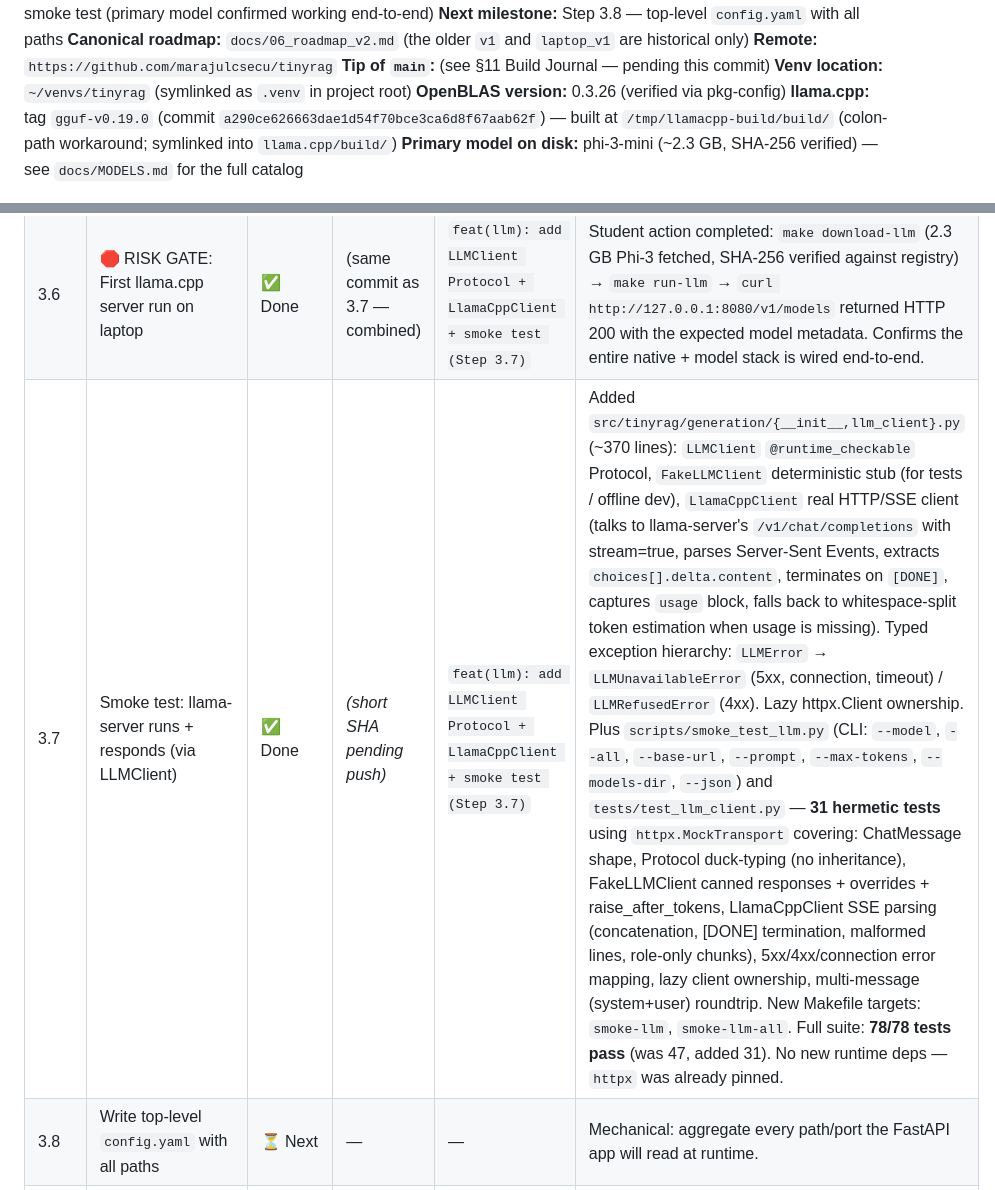
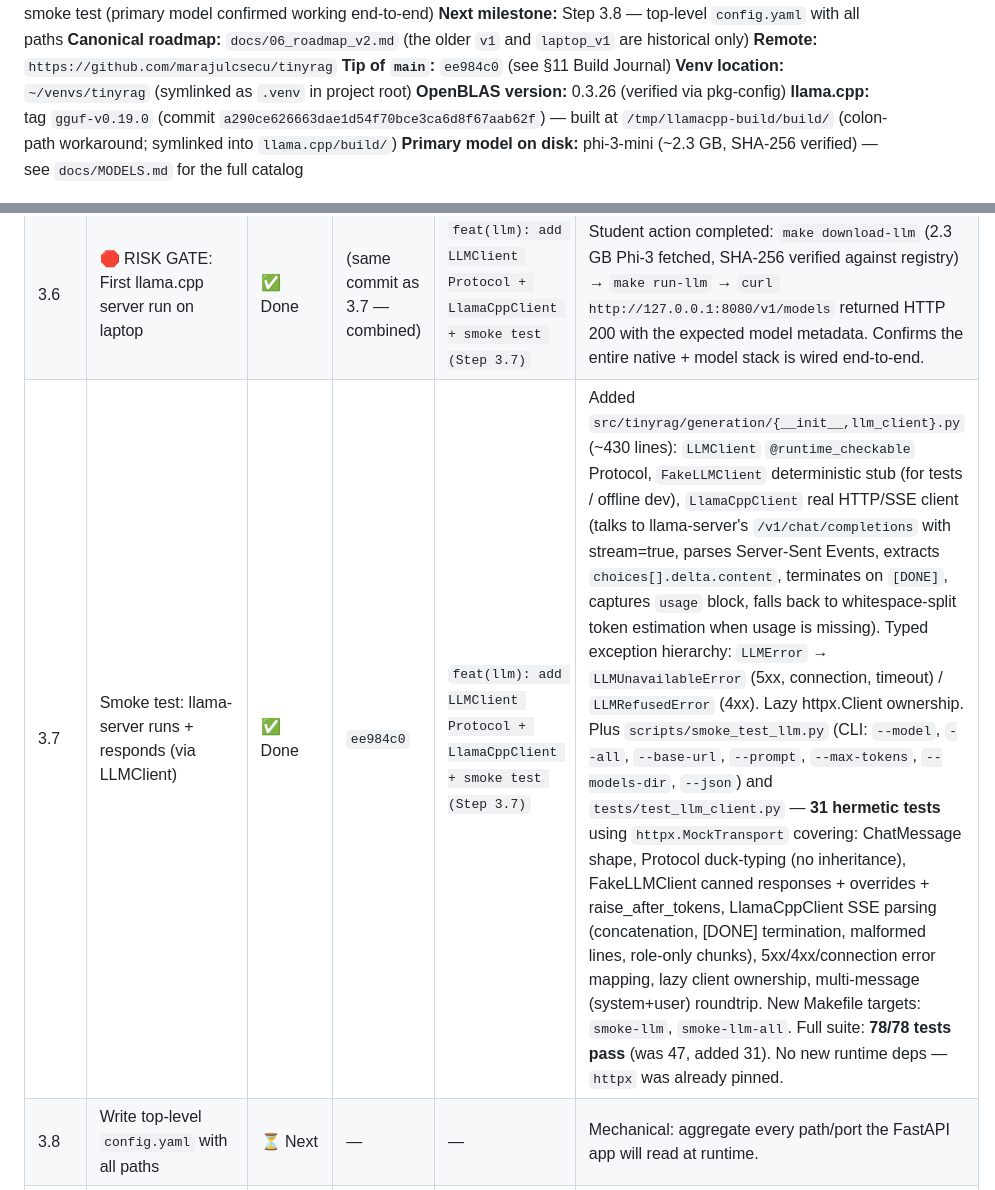
Before and after one commit to marajulcsecu/tinyrag, a Markdown page: AGENT.md, 2 parts joined by grey strips. Drawn GitHub-style.

Commit message:
docs(agent): record Step 3.7 completion SHA + tip-of-main
Backfill the Build Journal with the actual commit SHA (ee984c0) and
bump the tip-of-main pointer.

Co-Authored-By: Opus 4.8 <noreply@puku.sh>

```diff
--- a/AGENT.md
+++ b/AGENT.md
@@ -7,7 +7,7 @@
 **Next milestone:** Step 3.8 — top-level `config.yaml` with all paths
 **Canonical roadmap:** `docs/06_roadmap_v2.md` (the older `v1` and `laptop_v1` are historical only)
 **Remote:** `https://github.com/marajulcsecu/tinyrag`
-**Tip of `main`:** (see §11 Build Journal — pending this commit)
+**Tip of `main`:** `ee984c0` (see §11 Build Journal)
 **Venv location:** `~/venvs/tinyrag` (symlinked as `.venv` in project root)
 **OpenBLAS version:** 0.3.26 (verified via pkg-config)
 **llama.cpp:** tag `gguf-v0.19.0` (commit `a290ce626663dae1d54f70bce3ca6d8f67aab62f`) — built at `/tmp/llamacpp-build/build/` (colon-path workaround; symlinked into `llama.cpp/build/`)
@@ -288,7 +288,7 @@ This section is the **running log of every step executed**, in execution order.
 | 3.4 | Build llama.cpp from source with OpenBLAS | ✅ Done | `2b61567` | `feat(llm): build llama.cpp with OpenBLAS (Step 3.4)` | Cloned llama.cpp at tag `gguf-v0.19.0` (commit `a290ce62`); built with `-DGGML_BLAS=ON -DGGML_BLAS_VENDOR=OpenBLAS`; binary 9.4 MB; OpenBLAS linked (verified via ldd). `scripts/verify_llamacpp.py` passes 7/7 checks. **Colon-path workaround:** because project path contains `:`, GNU Make can't parse Makefile targets, so the build was diverted to `/tmp/llamacpp-build/` and symlinked back into `llama.cpp/build/` (BUILDS.md §2.2.1). |
 | 3.5 | Download Phi-3 Mini 3.8B GGUF | ✅ Done | `cf796b9` | `feat(models): add GGUF downloader with SHA-256 verification (Step 3.5)` | Added `src/tinyrag/models/{registry,downloader}.py` (canonical 4-model catalog: Phi-3 primary, TinyLlama/Llama 3.2/Mistral for eval), `scripts/download_models.py` (CLI with --list, --model, --all, --verify-only, --force, --json), `docs/MODELS.md` (human-readable catalog), 15 hermetic pytest tests (registry shape, idempotency, checksum rejection, HTTP Range resume, progress callbacks, CLI). Uses stdlib `urllib` (no new dep). Standardised on `models/<id>.gguf` on-disk naming. **Model file itself is NOT yet on disk** — student runs `make download-llm` to fetch ~2.3 GB Phi-3 in Step 3.6. |
 | 3.6 | 🛑 RISK GATE: First llama.cpp server run on laptop | ✅ Done | (same commit as 3.7 — combined) | `feat(llm): add LLMClient Protocol + LlamaCppClient + smoke test (Step 3.7)` | Student action completed: `make download-llm` (2.3 GB Phi-3 fetched, SHA-256 verified against registry) → `make run-llm` → `curl http://127.0.0.1:8080/v1/models` returned HTTP 200 with the expected model metadata. Confirms the entire native + model stack is wired end-to-end. |
-| 3.7 | Smoke test: llama-server runs + responds (via LLMClient) | ✅ Done | _(short SHA pending push)_ | `feat(llm): add LLMClient Protocol + LlamaCppClient + smoke test (Step 3.7)` | Added `src/tinyrag/generation/{__init__,llm_client}.py` (~370 lines): `LLMClient` `@runtime_checkable` Protocol, `FakeLLMClient` deterministic stub (for tests / offline dev), `LlamaCppClient` real HTTP/SSE client (talks to llama-server's `/v1/chat/completions` with stream=true, parses Server-Sent Events, extracts `choices[].delta.content`, terminates on `[DONE]`, captures `usage` block, falls back to whitespace-split token estimation when usage is missing). Typed exception hierarchy: `LLMError` → `LLMUnavailableError` (5xx, connection, timeout) / `LLMRefusedError` (4xx). Lazy httpx.Client ownership. Plus `scripts/smoke_test_llm.py` (CLI: `--model`, `--all`, `--base-url`, `--prompt`, `--max-tokens`, `--models-dir`, `--json`) and `tests/test_llm_client.py` — **31 hermetic tests** using `httpx.MockTransport` covering: ChatMessage shape, Protocol duck-typing (no inheritance), FakeLLMClient canned responses + overrides + raise_after_tokens, LlamaCppClient SSE parsing (concatenation, [DONE] termination, malformed lines, role-only chunks), 5xx/4xx/connection error mapping, lazy client ownership, multi-message (system+user) roundtrip. New Makefile targets: `smoke-llm`, `smoke-llm-all`. Full suite: **78/78 tests pass** (was 47, added 31). No new runtime deps — `httpx` was already pinned. |
+| 3.7 | Smoke test: llama-server runs + responds (via LLMClient) | ✅ Done | `ee984c0` | `feat(llm): add LLMClient Protocol + LlamaCppClient + smoke test (Step 3.7)` | Added `src/tinyrag/generation/{__init__,llm_client}.py` (~430 lines): `LLMClient` `@runtime_checkable` Protocol, `FakeLLMClient` deterministic stub (for tests / offline dev), `LlamaCppClient` real HTTP/SSE client (talks to llama-server's `/v1/chat/completions` with stream=true, parses Server-Sent Events, extracts `choices[].delta.content`, terminates on `[DONE]`, captures `usage` block, falls back to whitespace-split token estimation when usage is missing). Typed exception hierarchy: `LLMError` → `LLMUnavailableError` (5xx, connection, timeout) / `LLMRefusedError` (4xx). Lazy httpx.Client ownership. Plus `scripts/smoke_test_llm.py` (CLI: `--model`, `--all`, `--base-url`, `--prompt`, `--max-tokens`, `--models-dir`, `--json`) and `tests/test_llm_client.py` — **31 hermetic tests** using `httpx.MockTransport` covering: ChatMessage shape, Protocol duck-typing (no inheritance), FakeLLMClient canned responses + overrides + raise_after_tokens, LlamaCppClient SSE parsing (concatenation, [DONE] termination, malformed lines, role-only chunks), 5xx/4xx/connection error mapping, lazy client ownership, multi-message (system+user) roundtrip. New Makefile targets: `smoke-llm`, `smoke-llm-all`. Full suite: **78/78 tests pass** (was 47, added 31). No new runtime deps — `httpx` was already pinned. |
 | 3.8 | Write top-level `config.yaml` with all paths | ⏳ Next | — | — | Mechanical: aggregate every path/port the FastAPI app will read at runtime. |
 | 3.9 | Confirm repo structure matches `06_roadmap_v2.md` Phase 3 done-state | ⬜ Pending | — | — | |
 
```
Also changed, not shown: other parts of AGENT.md (+1 -1 lines).
